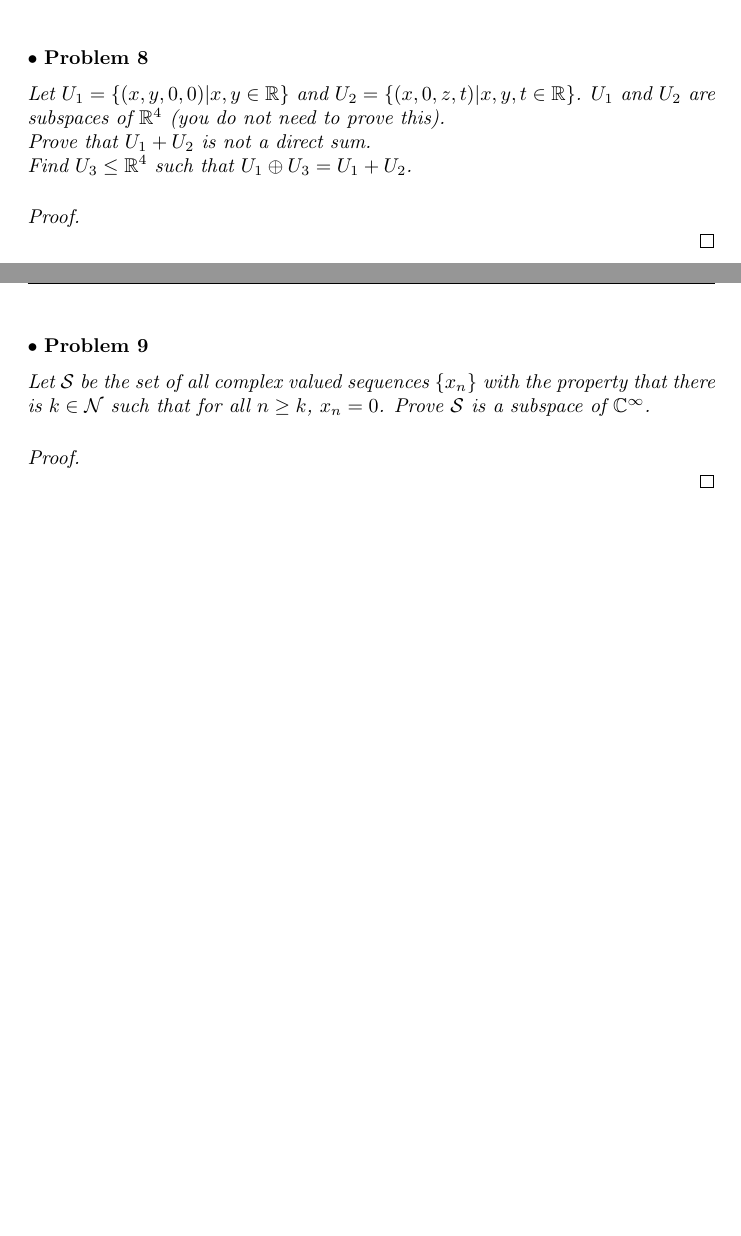
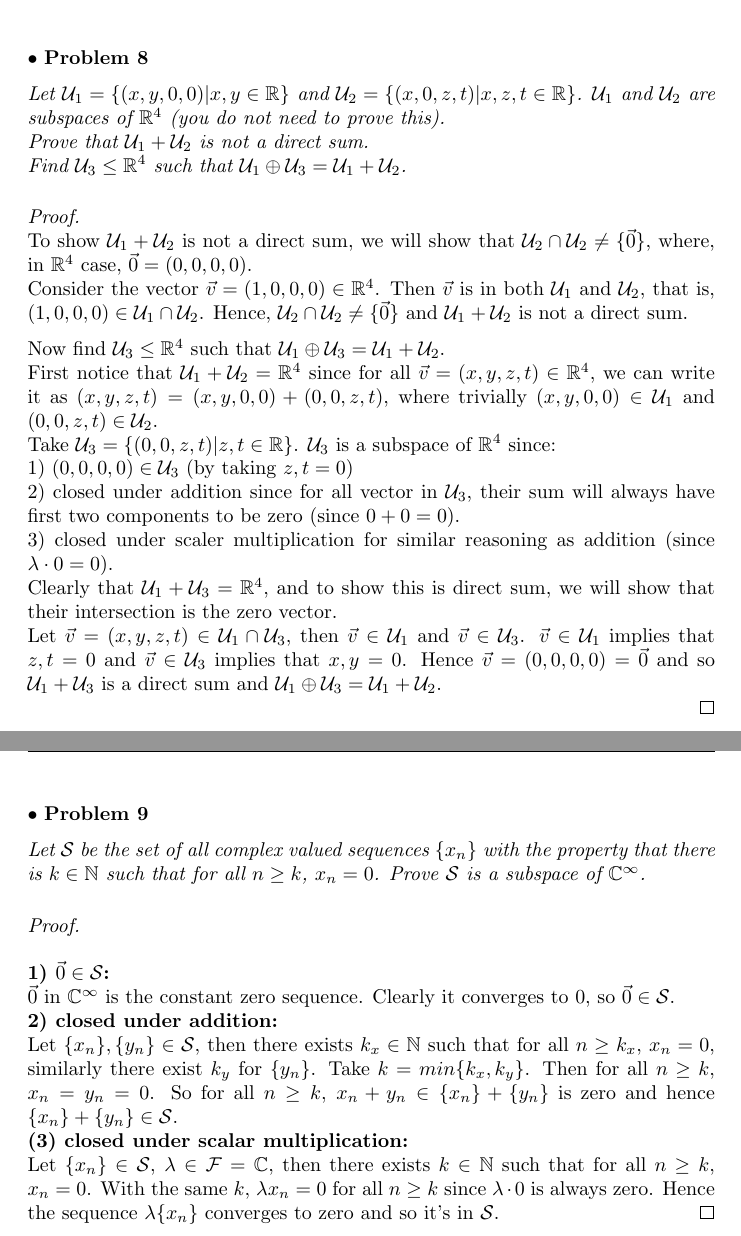
Before and after one commit to 14littleraindrop/MATH_340_HW, a LaTeX document (MATH_340_HW1.tex): two parts of pages 12 and 13 of 13, joined at a grey line, cut so that both start at the same text, the shorter picture padded with empty space. Compiled offline with pdfLaTeX.

Commit message:
Complete HW1

```diff
--- a/MATH_340_HW1.tex
+++ b/MATH_340_HW1.tex
@@ -322,16 +325,37 @@ $\bullet$ \textbf{Problem 8}
 \medskip
 
 \begin{itshape}
-Let $U_{1} = \{ (x,y,0,0) | x, y \in \mathbb{R} \}$ and $U_{2} = \{ (x,0,z,t) | x, y, t \in \mathbb{R} \}$. $U_{1}$ and $U_{2}$ are subspaces of $\mathbb{R}^4$ (you do not need to prove this).
+Let $\mathcal{U}_{1} = \{ (x,y,0,0) | x, y \in \mathbb{R} \}$ and $\mathcal{U}_{2} = \{ (x,0,z,t) | x, z, t \in \mathbb{R} \}$. $\mathcal{U}_{1}$ and $\mathcal{U}_{2}$ are subspaces of $\mathbb{R}^4$ (you do not need to prove this).
 
-Prove that $U_{1} + U_{2}$ is not a direct sum.
+Prove that $\mathcal{U}_{1} + \mathcal{U}_{2}$ is not a direct sum.
 
-Find $U_{3} \le \mathbb{R}^4$ such that $U_{1} \oplus U_{3} = U_{1} + U_{2}$.
+Find $\mathcal{U}_{3} \le \mathbb{R}^4$ such that $\mathcal{U}_{1} \oplus \mathcal{U}_{3} = \mathcal{U}_{1} + \mathcal{U}_{2}$.
 \end{itshape}
 \medskip
 
 \begin{proof}
 $ $ \newline
+To show $\mathcal{U}_1 + \mathcal{U}_2$ is not a direct sum, we will show that $\mathcal{U}_2 \cap \mathcal{U}_2 \ne \{ \vec{0} \} $, where, in $\mathbb{R}^4$ case, $\vec{0} = (0,0,0,0)$.
+
+Consider the vector $\vec{v} = (1,0,0,0) \in \mathbb{R}^4$. Then $\vec{v}$ is in both $\mathcal{U}_1$ and $\mathcal{U}_{2}$, that is, $(1,0,0,0) \in \mathcal{U}_1 \cap \mathcal{U}_2$. Hence, $\mathcal{U}_2 \cap \mathcal{U}_2 \ne \{ \vec{0} \} $ and $\mathcal{U}_1 + \mathcal{U}_2$ is not a direct sum.
+
+\medskip
+Now find $\mathcal{U}_{3} \le \mathbb{R}^4$ such that $\mathcal{U}_{1} \oplus \mathcal{U}_{3} = \mathcal{U}_{1} + \mathcal{U}_{2}$.
+
+First notice that $\mathcal{U}_1 + \mathcal{U}_2 = \mathbb{R}^4$ since for all $\vec{v} = (x, y, z, t) \in \mathbb{R}^4$, we can write it as $(x, y, z,t) = (x, y, 0, 0) + (0, 0, z, t)$, where trivially $(x, y, 0, 0) \in \mathcal{U}_1$ and $(0, 0, z, t) \in \mathcal{U}_2$.
+
+Take $\mathcal{U}_3 = \{ (0,0,z,t) | z, t \in \mathbb{R} \}$. $\mathcal{U}_3$ is a subspace of $\mathbb{R}^4$ since:
+
+1) $(0,0,0,0) \in \mathcal{U}_3$ (by taking $z, t =0$)
+
+2) closed under addition since for all vector in $\mathcal{U}_3$, their sum will always have first two components to be zero (since $0+0 =0 $).
+
+3) closed under scaler multiplication for similar reasoning as addition (since $\lambda \cdot 0 = 0$).
+
+Clearly that $\mathcal{U}_1 + \mathcal{U}_3 = \mathbb{R}^4$, and to show this is direct sum, we will show that their intersection is the zero vector.
+
+Let $\vec{v} = (x, y, z,t) \in \mathcal{U}_1 \cap \mathcal{U}_3$, then $\vec{v} \in \mathcal{U}_1$ and $\vec{v} \in \mathcal{U}_3$. $\vec{v} \in \mathcal{U}_1$ implies that $z, t = 0$ and $\vec{v} \in \mathcal{U}_3$ implies that $x, y = 0$. Hence $\vec{v} = (0,0,0,0) = \vec{0} $ and so $\mathcal{U}_1 + \mathcal{U}_3$ is a direct sum and $\mathcal{U}_1 \oplus \mathcal{U}_3 = \mathcal{U}_1 + \mathcal{U}_2$.
+
 \end{proof}
 
 
@@ -340,12 +364,24 @@ $\bullet$ \textbf{Problem 9}
 \medskip
 
 \begin{itshape}
-Let $\mathcal{S}$ be the set of all complex valued sequences $\{ x_{n} \}$ with the property that there is $k \in \mathcal{N}$ such that for all $n \ge k$, $x_{n} = 0$. Prove $\mathcal{S}$ is a subspace of $\mathbb{C}^\infty$.
+Let $\mathcal{S}$ be the set of all complex valued sequences $\{ x_{n} \}$ with the property that there is $k \in \mathbb{N}$ such that for all $n \ge k$, $x_{n} = 0$. Prove $\mathcal{S}$ is a subspace of $\mathbb{C}^\infty$.
 \end{itshape}
 \medskip
 
 \begin{proof}
 $ $ \newline
+
+\textbf{1) $\vec{0} \in \mathcal{S}$:}
+
+$\vec{0}$ in $\mathbb{C}^\infty$ is the constant zero sequence. Clearly it converges to $0$, so $\vec{0} \in \mathcal{S}$.
+
+\textbf{2) closed under addition:}
+
+Let $\{ x_n \}, \{ y_n \} \in \mathcal{S}$, then there exists $k_x \in \mathbb{N}$ such that for all $n \ge k_x$, $x_n =0$, similarly there exist $k_y$ for $\{ y_n \}$. Take $k = min\{ k_x, k_y \}$. Then for all $n \ge k$, $x_n = y_n =0$. So for all $n \ge k$, $ x_n + y_n \in \{x_n\} + \{y_n \}$ is zero and hence $\{x_n\} + \{y_n \} \in \mathcal{S}$.
+
+\textbf{(3) closed under scalar multiplication:}
+
+Let $\{ x_n \} \in \mathcal{S}$, $ \lambda \in \mathcal{F} = \mathbb{C}$, then there exists $k \in \mathbb{N}$ such that for all $n \ge k$, $x_n =0$. With the same $k$, $\lambda x_n = 0$ for all $n \ge k$ since $\lambda \cdot 0$ is always zero. Hence the sequence $\lambda \{x_n \}$ converges to zero and so it's in $\mathcal{S}$.
 \end{proof}
 
 \end{document}
```
Also changed, not shown: MATH_340_HW1.tex (7 more changed lines).
